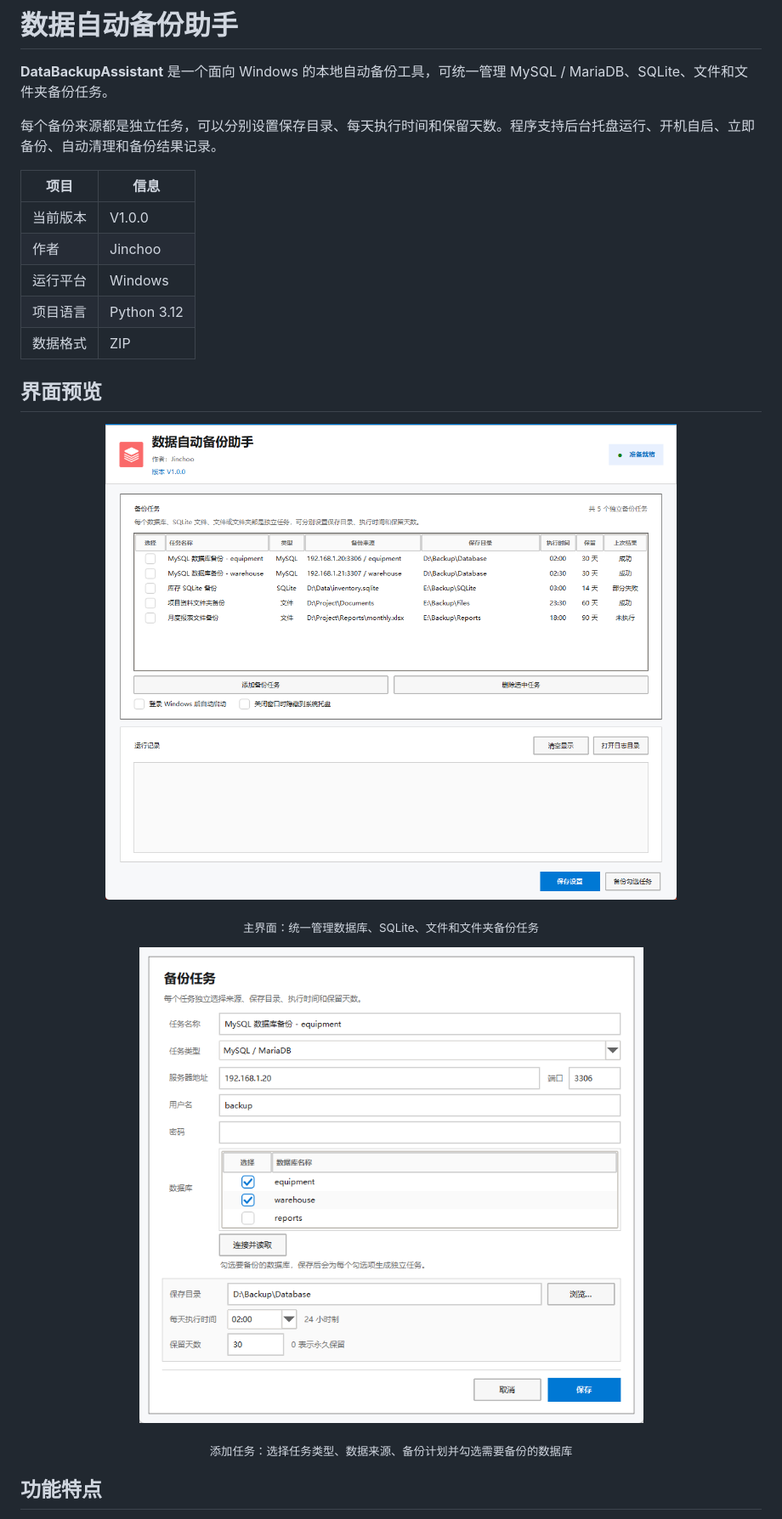
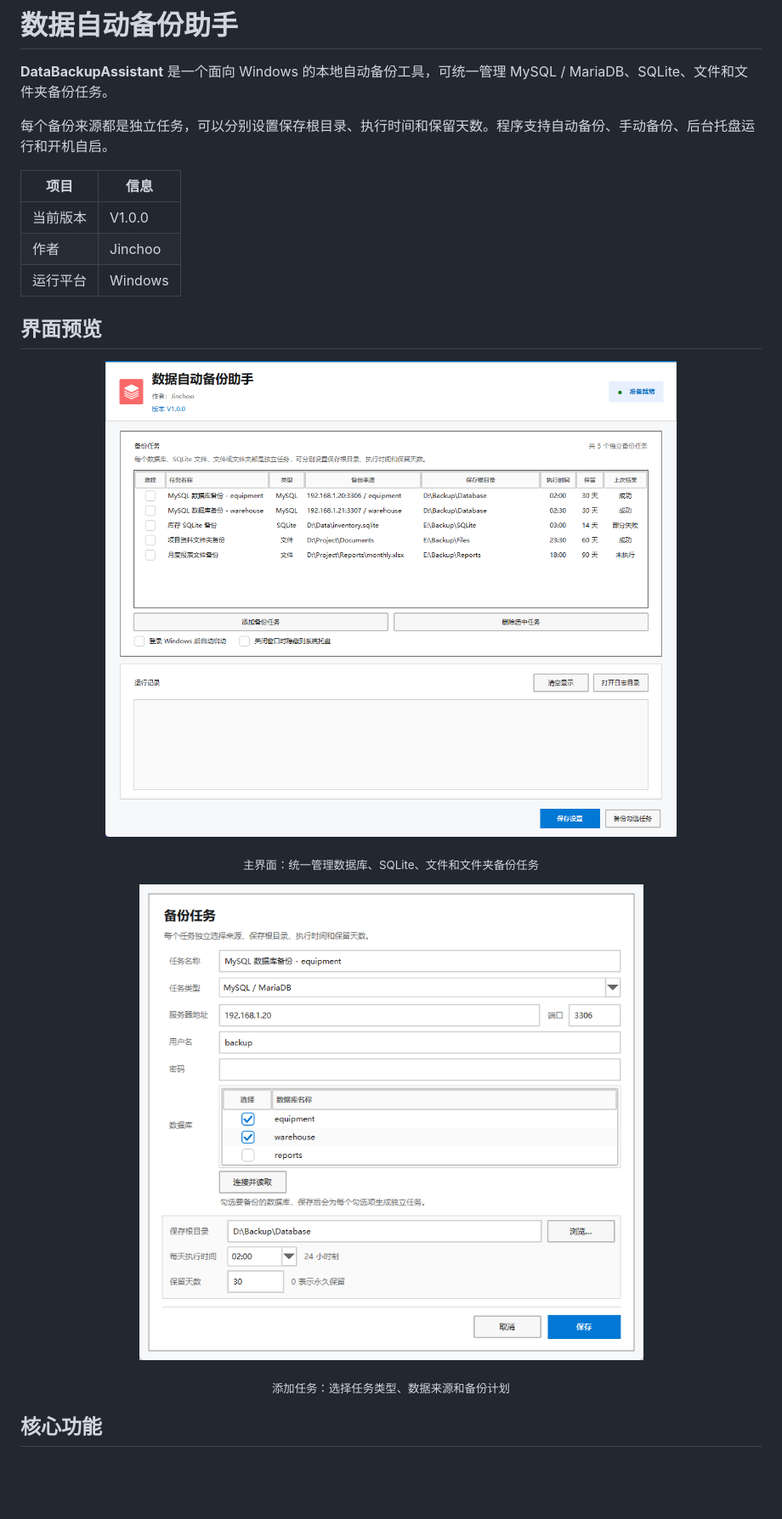
Before and after one commit to Jinchoo-Zhu/DataBackupAssistant, a Markdown page: README.md, the part around one of its changes. Shown at 85% size. Rendered like a GitHub page; pictures changed too: docs/backup-job-dialog.png, docs/main-window.png; blank space fills up the shorter version.

```diff
--- a/README.md
+++ b/README.md
@@ -2,15 +2,13 @@
 
 **DataBackupAssistant** 是一个面向 Windows 的本地自动备份工具，可统一管理 MySQL / MariaDB、SQLite、文件和文件夹备份任务。
 
-每个备份来源都是独立任务，可以分别设置保存目录、每天执行时间和保留天数。程序支持后台托盘运行、开机自启、立即备份、自动清理和备份结果记录。
+每个备份来源都是独立任务，可以分别设置保存根目录、执行时间和保留天数。程序支持自动备份、手动备份、后台托盘运行和开机自启。
 
 | 项目 | 信息 |
 | --- | --- |
 | 当前版本 | V1.0.0 |
 | 作者 | Jinchoo |
 | 运行平台 | Windows |
-| 项目语言 | Python 3.12 |
-| 数据格式 | ZIP |
 
 ## 界面预览
 
@@ -24,7 +22,7 @@
   <img src="docs/backup-job-dialog.png" alt="添加备份任务" width="720">
 </p>
 
-<p align="center"><sub>添加任务：选择任务类型、数据来源、备份计划并勾选需要备份的数据库</sub></p>
+<p align="center"><sub>添加任务：选择任务类型、数据来源和备份计划</sub></p>
 
-## 功能特点
+## 核心功能
 
```
Also changed, not shown: other parts of README.md (+28 -202 lines), 4 other files.
